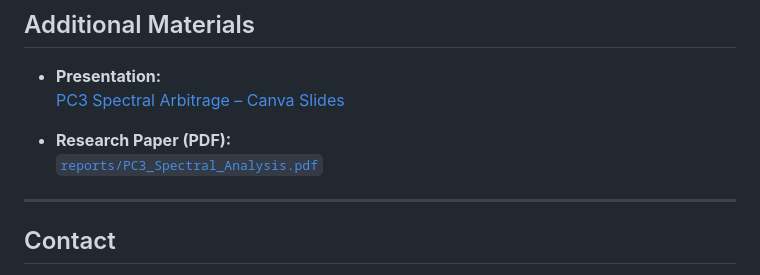
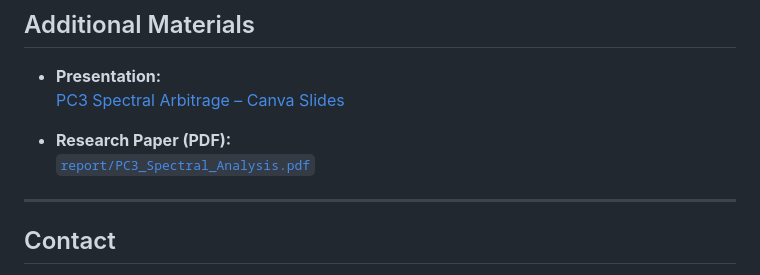
Before and after one commit to danny-watkins/pc3-arbitrage-analysis, a Markdown page: README.md, the part around the change. Drawn GitHub-style.

```diff
--- a/README.md
+++ b/README.md
@@ -114,7 +114,7 @@ python scripts/pc3_signal_trading.py
   [PC3 Spectral Arbitrage – Canva Slides](https://www.canva.com/design/DAGh8Y-SZw8/n1P25jCb5vHezFNze0_n6A/edit?utm_content=DAGh8Y-SZw8&utm_campaign=designshare&utm_medium=link2&utm_source=sharebutton)
 
 - **Research Paper (PDF):**
-  [`reports/PC3_Spectral_Analysis.pdf`](reports/PC3_Spectral_Analysis.pdf)
+  [`report/PC3_Spectral_Analysis.pdf`](reports/PC3_Spectral_Analysis.pdf)
 
 ---
 
```
